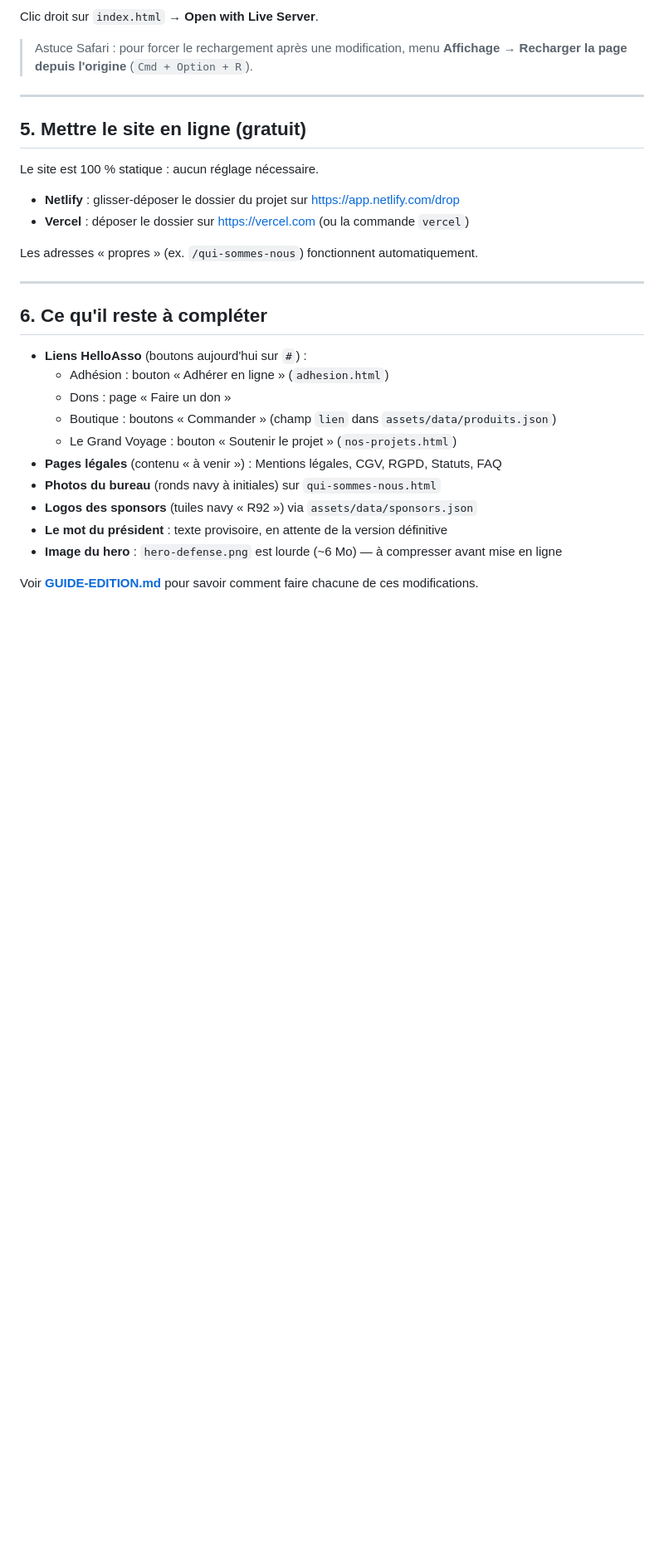
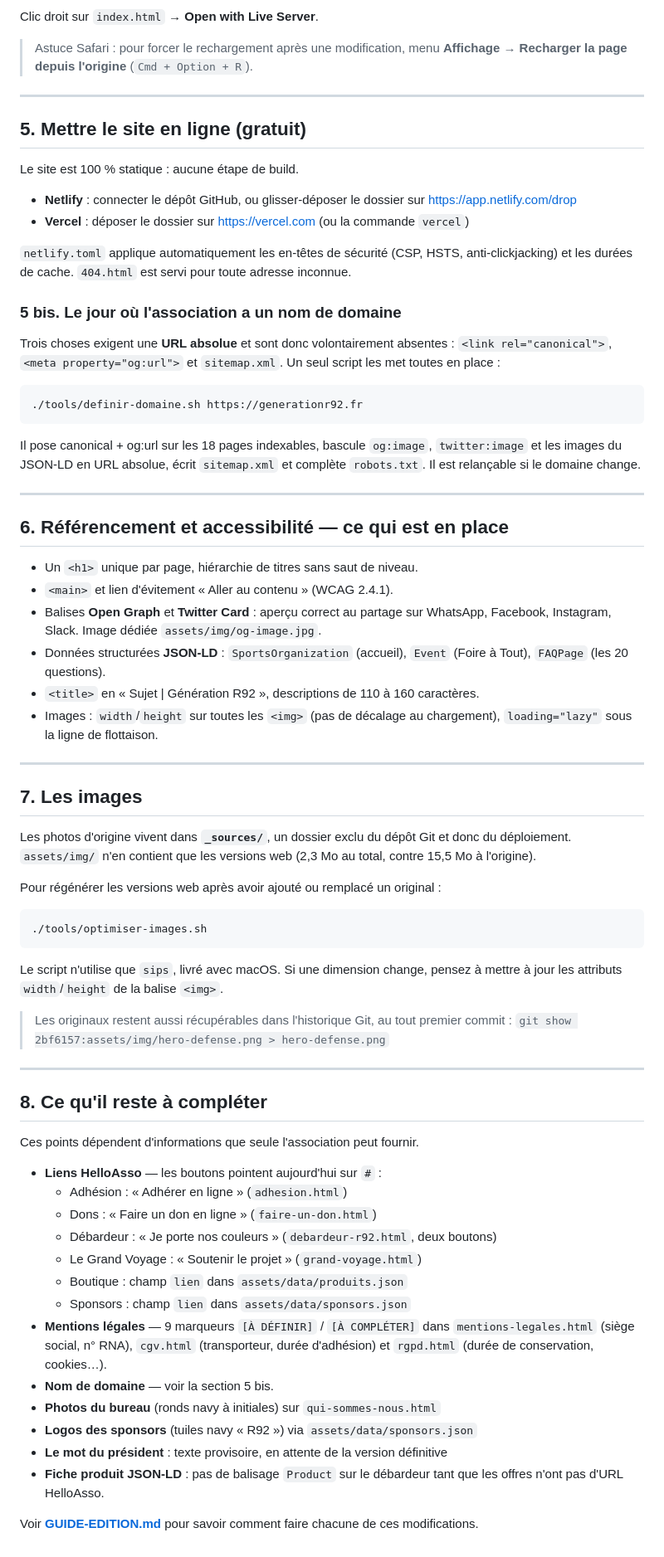
Before and after one commit to RFL974/boutique-r92, a Markdown page: README.md, the part around one of its changes. Shown at 83% size. Drawn GitHub-style; blank space fills up the shorter version.

````diff
--- a/README.md
+++ b/README.md
@@ -120,26 +133,86 @@ Clic droit sur `index.html` → **Open with Live Server**.
 
 ## 5. Mettre le site en ligne (gratuit)
 
-Le site est 100 % statique : aucun réglage nécessaire.
+Le site est 100 % statique : aucune étape de build.
 
-- **Netlify** : glisser-déposer le dossier du projet sur https://app.netlify.com/drop
+- **Netlify** : connecter le dépôt GitHub, ou glisser-déposer le dossier sur
+  https://app.netlify.com/drop
 - **Vercel** : déposer le dossier sur https://vercel.com (ou la commande `vercel`)
 
-Les adresses « propres » (ex. `/qui-sommes-nous`) fonctionnent automatiquement.
+`netlify.toml` applique automatiquement les en-têtes de sécurité (CSP, HSTS,
+anti-clickjacking) et les durées de cache. `404.html` est servi pour toute
+adresse inconnue.
+
+### 5 bis. Le jour où l'association a un nom de domaine
+
+Trois choses exigent une **URL absolue** et sont donc volontairement absentes :
+`<link rel="canonical">`, `<meta property="og:url">` et `sitemap.xml`.
+Un seul script les met toutes en place :
+
+```bash
+./tools/definir-domaine.sh https://generationr92.fr
+```
+
+Il pose canonical + og:url sur les 18 pages indexables, bascule `og:image`,
+`twitter:image` et les images du JSON-LD en URL absolue, écrit `sitemap.xml`
+et complète `robots.txt`. Il est relançable si le domaine change.
 
 ---
 
-## 6. Ce qu'il reste à compléter
+## 6. Référencement et accessibilité — ce qui est en place
 
-- **Liens HelloAsso** (boutons aujourd'hui sur `#`) :
-  - Adhésion : bouton « Adhérer en ligne » (`adhesion.html`)
-  - Dons : page « Faire un don »
-  - Boutique : boutons « Commander » (champ `lien` dans `assets/data/produits.json`)
-  - Le Grand Voyage : bouton « Soutenir le projet » (`nos-projets.html`)
-- **Pages légales** (contenu « à venir ») : Mentions légales, CGV, RGPD, Statuts, FAQ
+- Un `<h1>` unique par page, hiérarchie de titres sans saut de niveau.
+- `<main>` et lien d'évitement « Aller au contenu » (WCAG 2.4.1).
+- Balises **Open Graph** et **Twitter Card** : aperçu correct au partage sur
+  WhatsApp, Facebook, Instagram, Slack. Image dédiée `assets/img/og-image.jpg`.
+- Données structurées **JSON-LD** : `SportsOrganization` (accueil),
+  `Event` (Foire à Tout), `FAQPage` (les 20 questions).
+- `<title>` en « Sujet | Génération R92 », descriptions de 110 à 160 caractères.
+- Images : `width`/`height` sur toutes les `<img>` (pas de décalage au
+  chargement), `loading="lazy"` sous la ligne de flottaison.
+
+---
+
+## 7. Les images
+
+Les photos d'origine vivent dans **`_sources/`**, un dossier exclu du dépôt Git
+et donc du déploiement. `assets/img/` n'en contient que les versions web
+(2,3 Mo au total, contre 15,5 Mo à l'origine).
+
+Pour régénérer les versions web après avoir ajouté ou remplacé un original :
+
+```bash
+./tools/optimiser-images.sh
+```
+
+Le script n'utilise que `sips`, livré avec macOS. Si une dimension change,
+pensez à mettre à jour les attributs `width`/`height` de la balise `<img>`.
+
+> Les originaux restent aussi récupérables dans l'historique Git, au tout premier
+> commit : `git show 2bf6157:assets/img/hero-defense.png > hero-defense.png`
+
+---
+
+## 8. Ce qu'il reste à compléter
+
+Ces points dépendent d'informations que seule l'association peut fournir.
+
+- **Liens HelloAsso** — les boutons pointent aujourd'hui sur `#` :
+  - Adhésion : « Adhérer en ligne » (`adhesion.html`)
+  - Dons : « Faire un don en ligne » (`faire-un-don.html`)
+  - Débardeur : « Je porte nos couleurs » (`debardeur-r92.html`, deux boutons)
+  - Le Grand Voyage : « Soutenir le projet » (`grand-voyage.html`)
+  - Boutique : champ `lien` dans `assets/data/produits.json`
+  - Sponsors : champ `lien` dans `assets/data/sponsors.json`
+- **Mentions légales** — 9 marqueurs `[À DÉFINIR]` / `[À COMPLÉTER]` dans
+  `mentions-legales.html` (siège social, n° RNA), `cgv.html` (transporteur, durée
+  d'adhésion) et `rgpd.html` (durée de conservation, cookies…).
+- **Nom de domaine** — voir la section 5 bis.
 - **Photos du bureau** (ronds navy à initiales) sur `qui-sommes-nous.html`
 - **Logos des sponsors** (tuiles navy « R92 ») via `assets/data/sponsors.json`
 - **Le mot du président** : texte provisoire, en attente de la version définitive
-- **Image du hero** : `hero-defense.png` est lourde (~6 Mo) — à compresser avant mise en ligne
+- **Fiche produit JSON-LD** : pas de balisage `Product` sur le débardeur tant que
+  les offres n'ont pas d'URL HelloAsso.
 
-Voir **[GUIDE-EDITION.md](GUIDE-EDITION.md)** pour savoir comment faire chacune de ces modifications.
+Voir **[GUIDE-EDITION.md](GUIDE-EDITION.md)** pour savoir comment faire chacune
+de ces modifications.
````
Also changed, not shown: other parts of README.md (+29 -16 lines), CLAUDE.md (+37 -12 lines).
